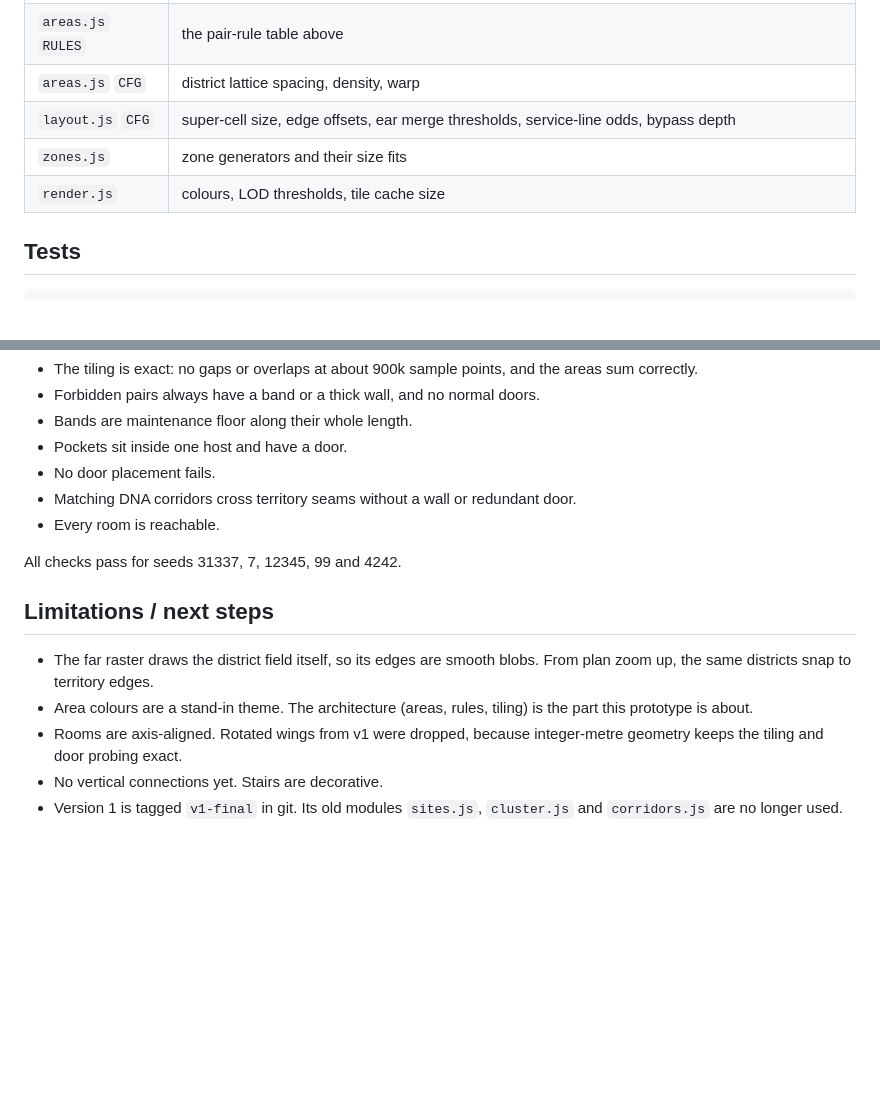
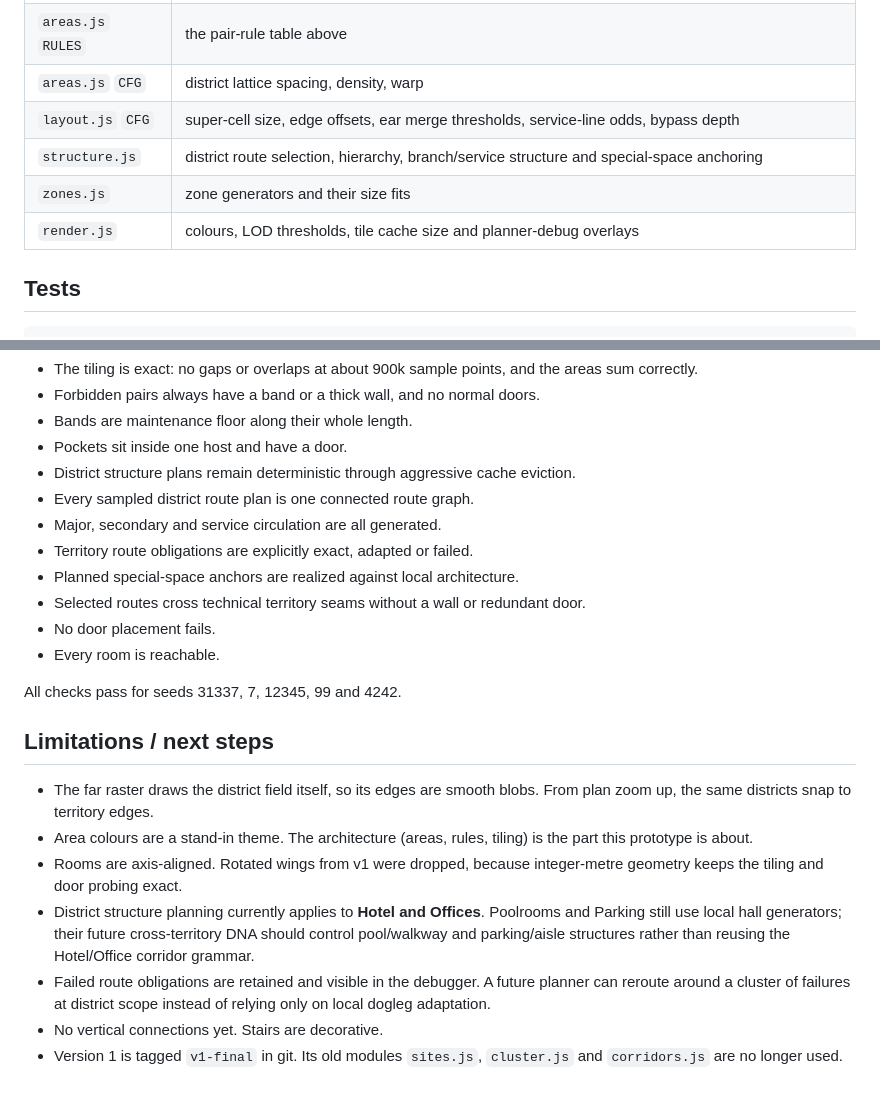
Before and after one commit to Zetic/Claude-Backrooms-Prototype-2, a Markdown page: README.md, 2 parts joined by grey strips. GitHub-like rendering; blank space fills up the shorter version.

```diff
--- a/README.md
+++ b/README.md
@@ -229,8 +291,9 @@ Geometry is in integer metres, with no rotations. Wall lists are flat
 | `areas.js` `RULES` | the pair-rule table above |
 | `areas.js` `CFG` | district lattice spacing, density, warp |
 | `layout.js` `CFG` | super-cell size, edge offsets, ear merge thresholds, service-line odds, bypass depth |
+| `structure.js` | district route selection, hierarchy, branch/service structure and special-space anchoring |
 | `zones.js` | zone generators and their size fits |
-| `render.js` | colours, LOD thresholds, tile cache size |
+| `render.js` | colours, LOD thresholds, tile cache size and planner-debug overlays |
 
 ## Tests
 
@@ -255,8 +318,13 @@ The suite also checks that different seeds give different maps.
 - Forbidden pairs always have a band or a thick wall, and no normal doors.
 - Bands are maintenance floor along their whole length.
 - Pockets sit inside one host and have a door.
+- District structure plans remain deterministic through aggressive cache eviction.
+- Every sampled district route plan is one connected route graph.
+- Major, secondary and service circulation are all generated.
+- Territory route obligations are explicitly exact, adapted or failed.
+- Planned special-space anchors are realized against local architecture.
+- Selected routes cross technical territory seams without a wall or redundant door.
 - No door placement fails.
-- Matching DNA corridors cross territory seams without a wall or redundant door.
 - Every room is reachable.
 
 All checks pass for seeds 31337, 7, 12345, 99 and 4242.
@@ -269,6 +337,13 @@ All checks pass for seeds 31337, 7, 12345, 99 and 4242.
   is the part this prototype is about.
 - Rooms are axis-aligned. Rotated wings from v1 were dropped, because
   integer-metre geometry keeps the tiling and door probing exact.
+- District structure planning currently applies to **Hotel and Offices**.
+  Poolrooms and Parking still use local hall generators; their future
+  cross-territory DNA should control pool/walkway and parking/aisle structures
+  rather than reusing the Hotel/Office corridor grammar.
+- Failed route obligations are retained and visible in the debugger. A future
+  planner can reroute around a cluster of failures at district scope instead
+  of relying only on local dogleg adaptation.
 - No vertical connections yet. Stairs are decorative.
 - Version 1 is tagged `v1-final` in git. Its old modules `sites.js`,
   `cluster.js` and `corridors.js` are no longer used.
```
Also changed, not shown: other parts of README.md (+89 -27 lines).
